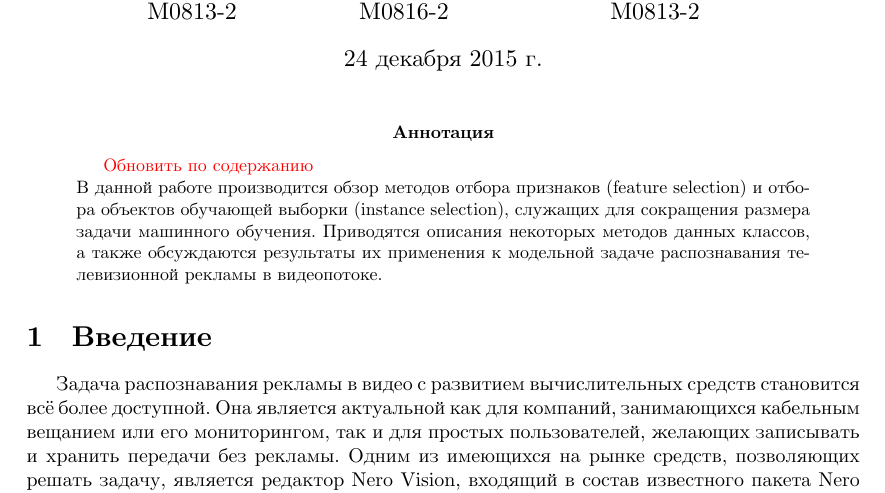
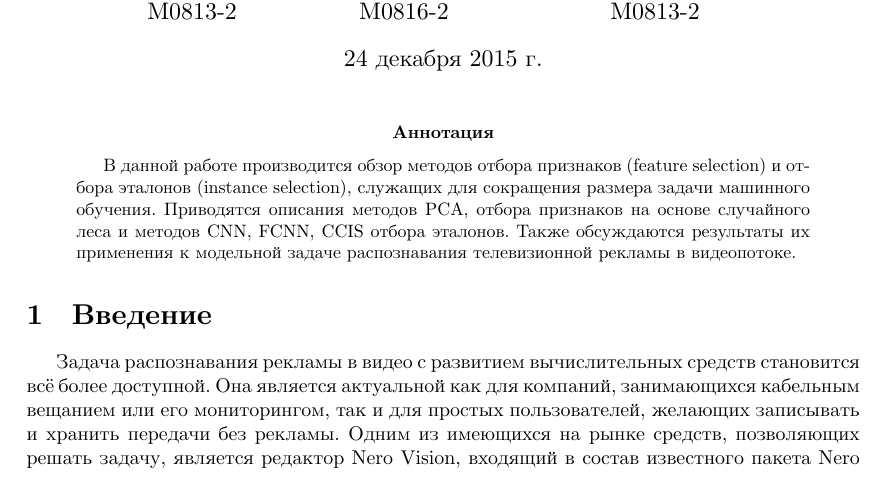
Before and after one commit to sovrasov/ML-Advertisement-Recognition, a LaTeX paper (paper/main.tex): part of page 1 of 23, cut so that both start at the same text. Compiled offline with XeLaTeX.

Commit message:
Add specific method names in abstract

```diff
--- a/paper/main.tex
+++ b/paper/main.tex
@@ -33,8 +33,7 @@
 \maketitle
 
 \begin{abstract}
-\tbd{Обновить по содержанию}\\
-В данной работе производится обзор методов отбора признаков (feature selection) и отбора объектов обучающей выборки (instance selection), служащих для сокращения размера задачи машинного обучения. Приводятся описания некоторых методов данных классов, а также обсуждаются результаты их применения к модельной задаче распознавания телевизионной рекламы в видеопотоке.
+В данной работе производится обзор методов отбора признаков (feature selection) и отбора эталонов (instance selection), служащих для сокращения размера задачи машинного обучения. Приводятся описания методов PCA, отбора признаков на основе случайного леса и методов CNN, FCNN, CCIS отбора эталонов. Также обсуждаются результаты их применения к модельной задаче распознавания телевизионной рекламы в видеопотоке.
 \end{abstract}
 
 \input{introduction}
```
